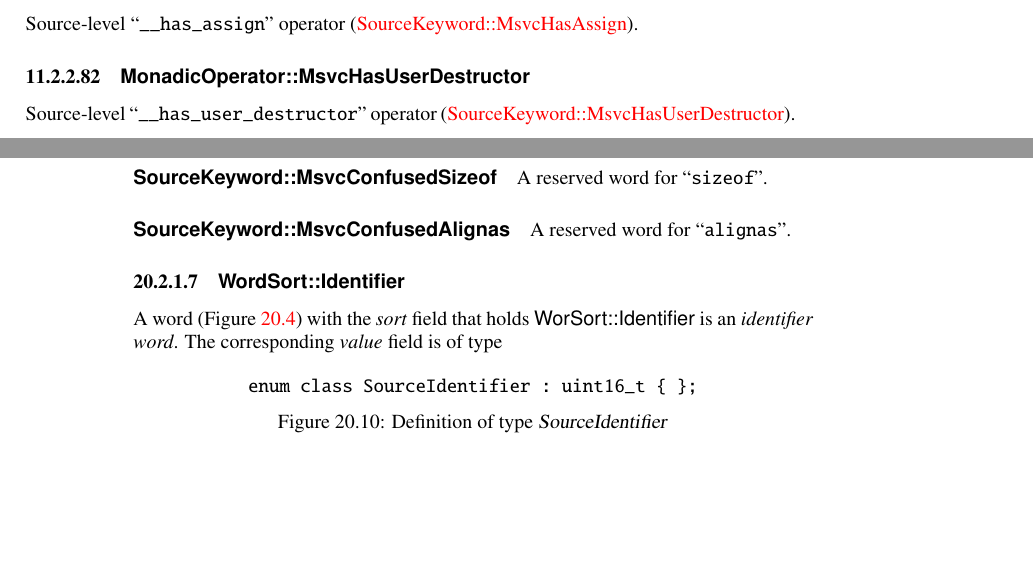
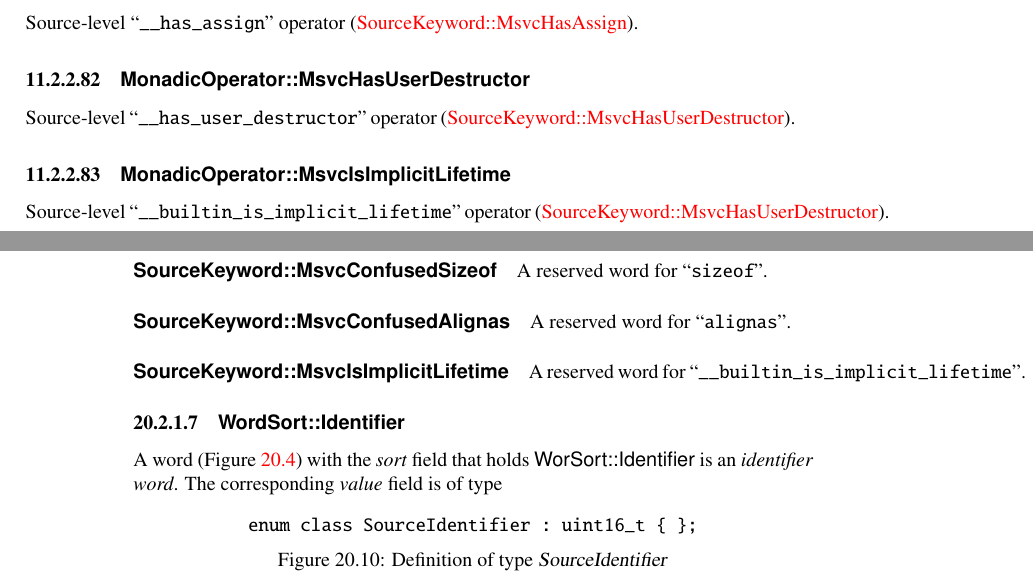
Before and after one commit to microsoft/ifc-spec, a LaTeX thesis (ltx/ifc.tex, which reads ltx/exprs.tex, ltx/words.tex): two parts of pages 125 and 252 of 255, joined at a grey line, cut so that both start at the same text, the shorter picture padded with empty space. Compiled offline with pdfLaTeX.

Commit message:
Document MSVC intrinsic `__builtin_is_implicit_lifetime` (#172)

```diff
--- a/ltx/exprs.tex
+++ b/ltx/exprs.tex
@@ -2167,6 +2168,10 @@ Source-level ``\code{__has_assign}'' operator (\sortref{MsvcHasAssign}{SourceKey
 
 \ifcSortSection{MsvcHasUserDestructor}{MonadicOperator}
 Source-level ``\code{__has_user_destructor}'' operator (\sortref{MsvcHasUserDestructor}{SourceKeyword}).
+
+
+\ifcSortSection{MsvcIsImplicitLifetime}{MonadicOperator}
+Source-level ``\code{__builtin_is_implicit_lifetime}'' operator (\sortref{MsvcHasUserDestructor}{SourceKeyword}).
 
 
 \ifcSortSection{MsvcConfusion}{MonadicOperator}
--- a/ltx/words.tex
+++ b/ltx/words.tex
@@ -997,6 +998,7 @@ reserved words have values greater than this.
 \ifcdoc{MsvcPackCardinality}{SourceKeyword} A reserved word for ``\code{sizeof...}''.
 \ifcdoc{MsvcConfusedSizeof}{SourceKeyword} A reserved word for ``\code{sizeof}''.
 \ifcdoc{MsvcConfusedAlignas}{SourceKeyword} A reserved word for ``\code{alignas}''.
+\ifcdoc{MsvcIsImplicitLifetime}{SourceKeyword} A reserved word for ``\code{__builtin_is_implicit_lifetime}''.
 
 
 
```
Also changed, not shown: ltx/exprs.tex (1 more changed lines), ltx/words.tex (1 more changed lines).
